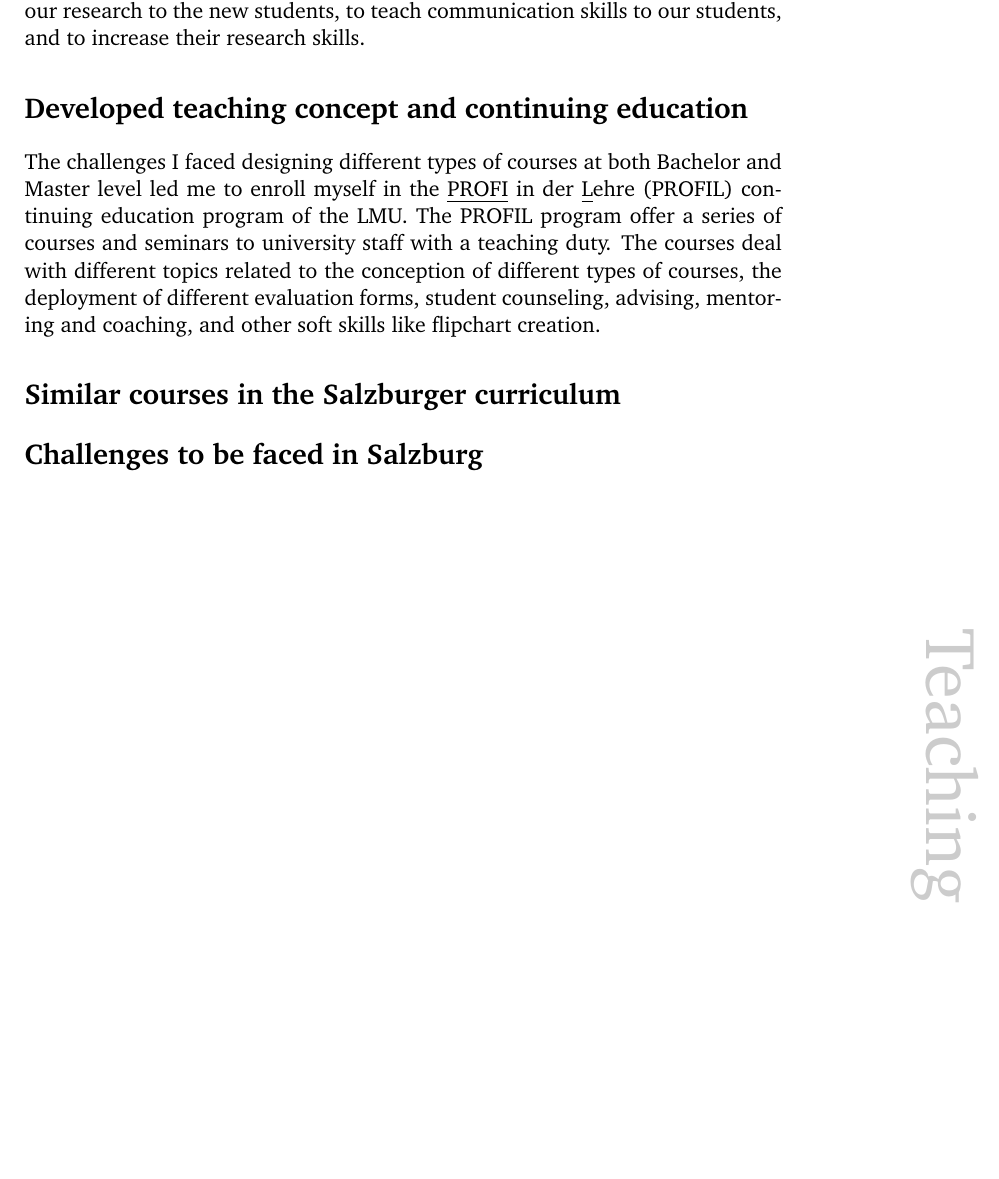
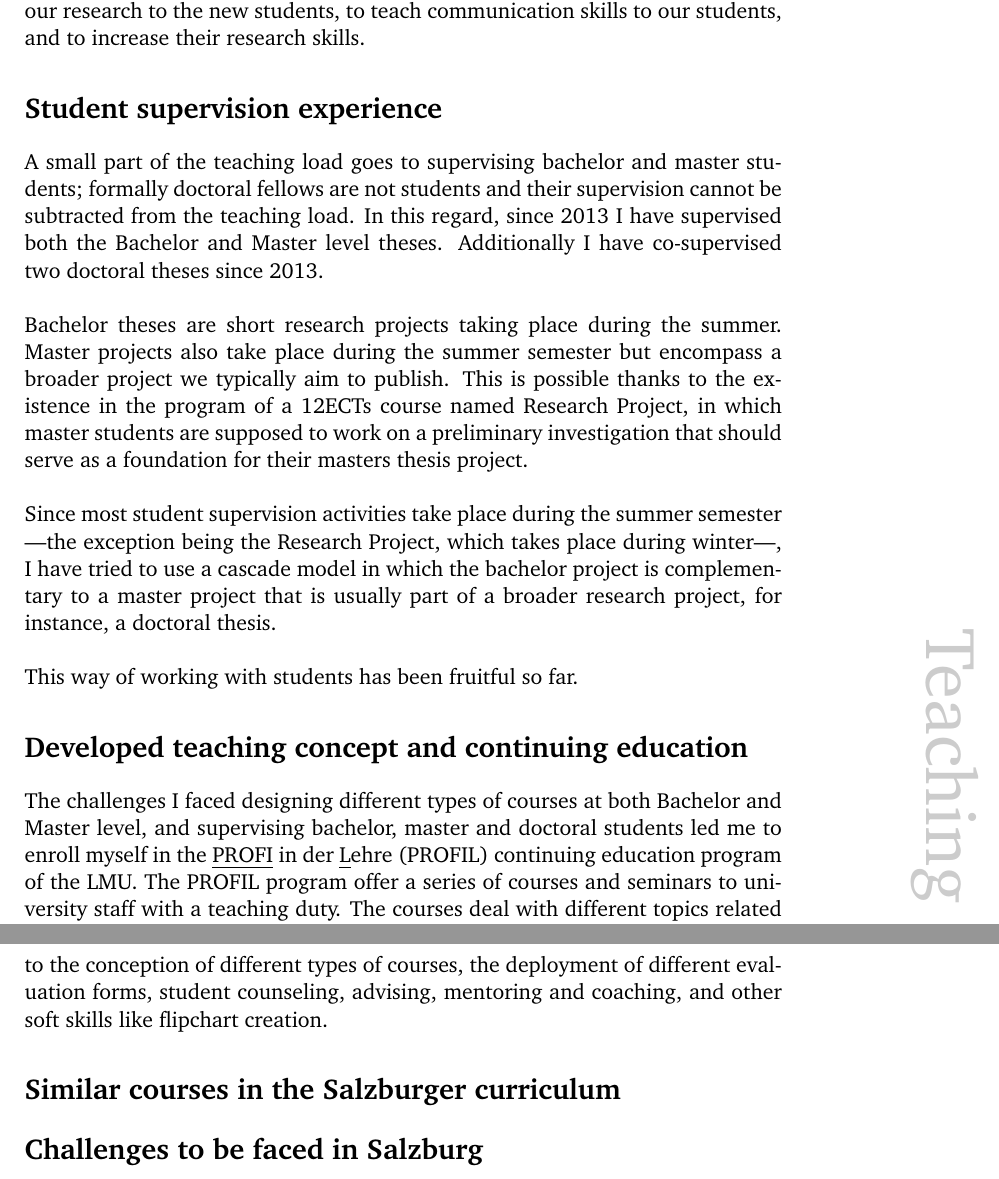
Before and after one commit to sevragorgia/application_data, a LaTeX document (teaching_concept.tex): part of page 2 of 2 before the commit and two parts of pages 2 and 3 of 3 after it, the two joined at a grey line, cut so that both start at the same text, the shorter picture padded with empty space. Compiled offline with pdfLaTeX.

Commit message:
keep editing teaching concept

```diff
--- a/teaching_concept.tex
+++ b/teaching_concept.tex
@@ -270,9 +270,22 @@ Starting on the Winter Semester 2014-2015, I took over all our courses dealing s
 
 In addition to the above mentioned courses, I am jointly responsible for our Bachelor and Master level course on Evolution, which serve as an introduction to evolutionary biology for students with a core background in Geosciences. Finally, my teaching load also involves contributing on a number of other miscellaneous Master level seminars taught by the faculty and designed to communicate our research to the new students, to teach communication skills to our students, and to increase their research skills.
 
+\section*{Student supervision experience}
+
+A small part of the teaching load goes to supervising bachelor and master students; formally doctoral fellows are not students and their supervision cannot be subtracted from the teaching load. In this regard, since 2013 I have supervised both the Bachelor and Master level theses. Additionally I have co-supervised two doctoral theses since 2013.\\
+
+Bachelor theses are short research projects taking place during the summer. Master projects also take place during the summer semester but encompass a broader project we typically aim to publish. This is possible thanks to the existence in the program of a 12ECTs course named Research Project, in which master students are supposed to work on a preliminary investigation that should serve as a foundation for their masters thesis project.\\
+
+Since most student supervision activities take place during the summer semester ---the exception being the Research Project, which takes place during winter---, I have tried to use a cascade model in which the bachelor project is complementary to a master project that is usually part of a broader research project, for instance, a doctoral thesis.\\
+
+This way of working with students has been fruitful so far.
+
+
+
+
 \section*{Developed teaching concept and continuing education}
 
-The challenges I faced designing different types of courses at both Bachelor and Master level led me to enroll myself in the \underline{PROFI} in der \underline{L}ehre (PROFIL) continuing education program of the LMU. The PROFIL program offer a series of courses and seminars to university staff with a teaching duty. The courses deal with different topics related to the conception of different types of courses, the deployment of different evaluation forms, student counseling, advising, mentoring and coaching, and other soft skills like flipchart creation.
+The challenges I faced designing different types of courses at both Bachelor and Master level, and supervising bachelor, master and doctoral students led me to enroll myself in the \underline{PROFI} in der \underline{L}ehre (PROFIL) continuing education program of the LMU. The PROFIL program offer a series of courses and seminars to university staff with a teaching duty. The courses deal with different topics related to the conception of different types of courses, the deployment of different evaluation forms, student counseling, advising, mentoring and coaching, and other soft skills like flipchart creation.
 
 \section*{Similar courses in the Salzburger curriculum}
 
```
